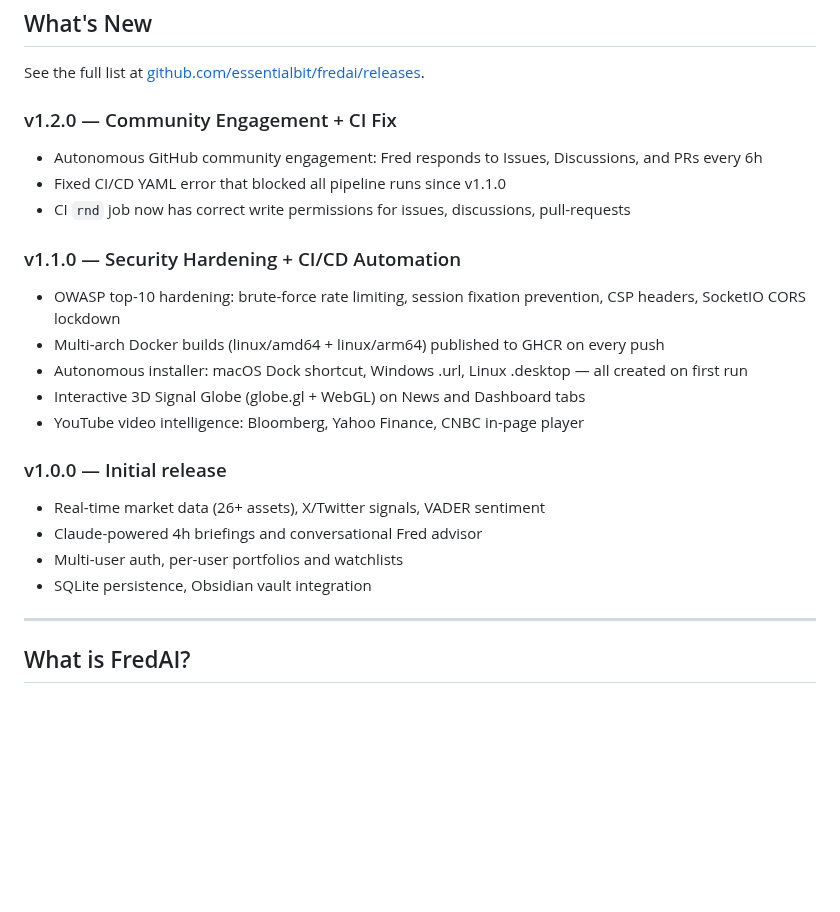
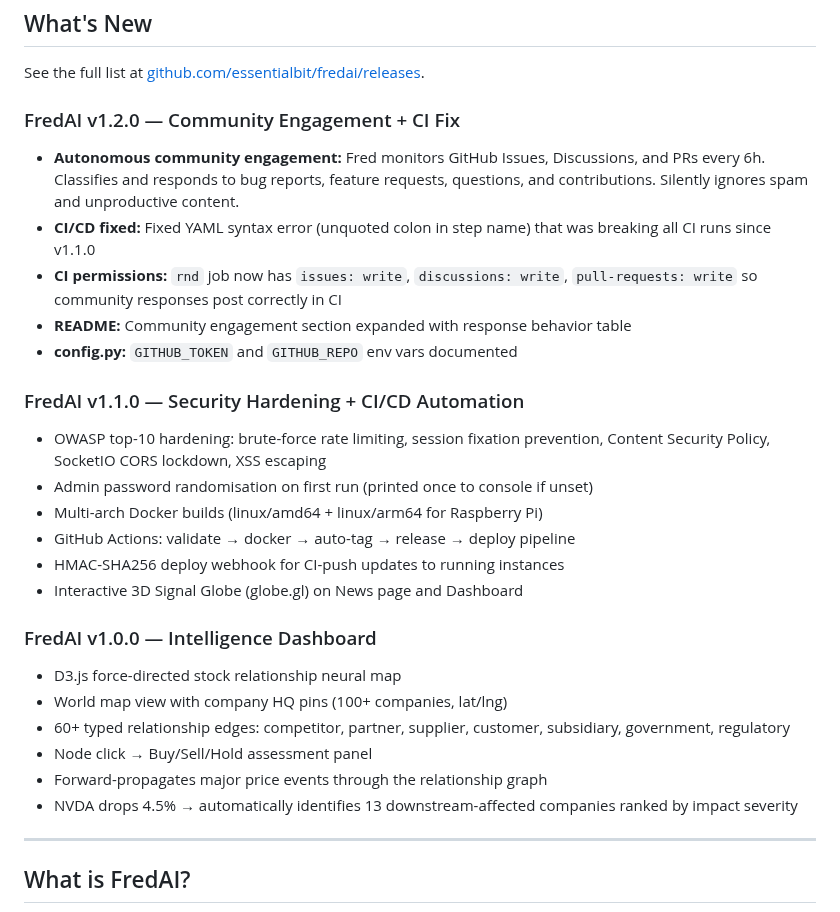
Before and after one commit to essentialbit/fredai, a Markdown page: README.md, the part around the change. GitHub-like rendering; blank space fills up the shorter version.

Commit message:
docs: sync README changelog with recent releases

```diff
--- a/README.md
+++ b/README.md
@@ -24,23 +24,28 @@
 
 See the full list at [github.com/essentialbit/fredai/releases](https://github.com/essentialbit/fredai/releases).
 
-### v1.2.0 — Community Engagement + CI Fix
-- Autonomous GitHub community engagement: Fred responds to Issues, Discussions, and PRs every 6h
-- Fixed CI/CD YAML error that blocked all pipeline runs since v1.1.0
-- CI `rnd` job now has correct write permissions for issues, discussions, pull-requests
+### FredAI v1.2.0 — Community Engagement + CI Fix
+- **Autonomous community engagement:** Fred monitors GitHub Issues, Discussions, and PRs every 6h. Classifies and responds to bug reports, feature requests, questions, and contributions. Silently ignores spam and unproductive content.
+- **CI/CD fixed:** Fixed YAML syntax error (unquoted colon in step name) that was breaking all CI runs since v1.1.0
+- **CI permissions:** `rnd` job now has `issues: write`, `discussions: write`, `pull-requests: write` so community responses post correctly in CI
+- **README:** Community engagement section expanded with response behavior table
+- **config.py:** `GITHUB_TOKEN` and `GITHUB_REPO` env vars documented
 
-### v1.1.0 — Security Hardening + CI/CD Automation
-- OWASP top-10 hardening: brute-force rate limiting, session fixation prevention, CSP headers, SocketIO CORS lockdown
-- Multi-arch Docker builds (linux/amd64 + linux/arm64) published to GHCR on every push
-- Autonomous installer: macOS Dock shortcut, Windows .url, Linux .desktop — all created on first run
-- Interactive 3D Signal Globe (globe.gl + WebGL) on News and Dashboard tabs
-- YouTube video intelligence: Bloomberg, Yahoo Finance, CNBC in-page player
+### FredAI v1.1.0 — Security Hardening + CI/CD Automation
+- OWASP top-10 hardening: brute-force rate limiting, session fixation prevention, Content Security Policy, SocketIO CORS lockdown, XSS escaping
+- Admin password randomisation on first run (printed once to console if unset)
+- Multi-arch Docker builds (linux/amd64 + linux/arm64 for Raspberry Pi)
+- GitHub Actions: validate → docker → auto-tag → release → deploy pipeline
+- HMAC-SHA256 deploy webhook for CI-push updates to running instances
+- Interactive 3D Signal Globe (globe.gl) on News page and Dashboard
 
-### v1.0.0 — Initial release
-- Real-time market data (26+ assets), X/Twitter signals, VADER sentiment
-- Claude-powered 4h briefings and conversational Fred advisor
-- Multi-user auth, per-user portfolios and watchlists
-- SQLite persistence, Obsidian vault integration
+### FredAI v1.0.0 — Intelligence Dashboard
+- D3.js force-directed stock relationship neural map
+- World map view with company HQ pins (100+ companies, lat/lng)
+- 60+ typed relationship edges: competitor, partner, supplier, customer, subsidiary, government, regulatory
+- Node click → Buy/Sell/Hold assessment panel
+- Forward-propagates major price events through the relationship graph
+- NVDA drops 4.5% → automatically identifies 13 downstream-affected companies ranked by impact severity
 
 <!-- CHANGELOG_END -->
 
```
